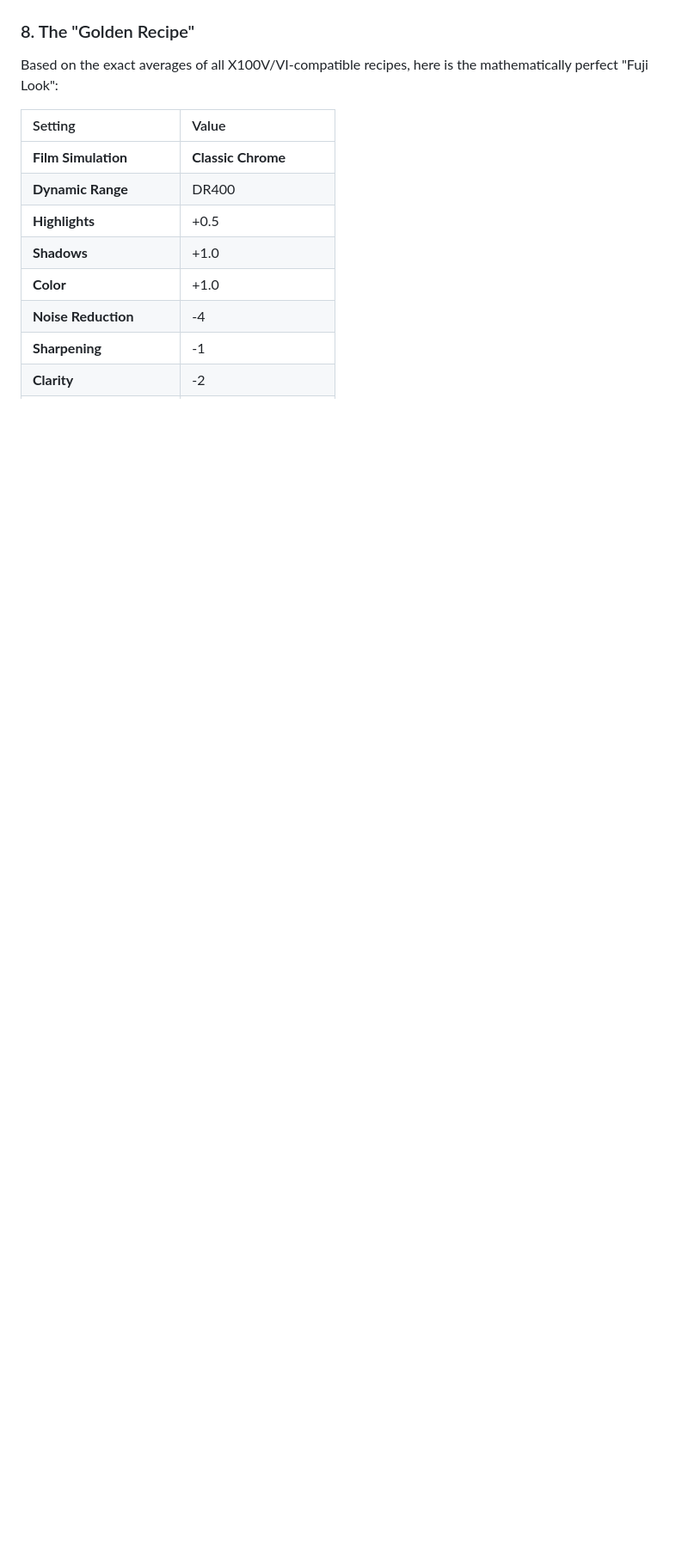
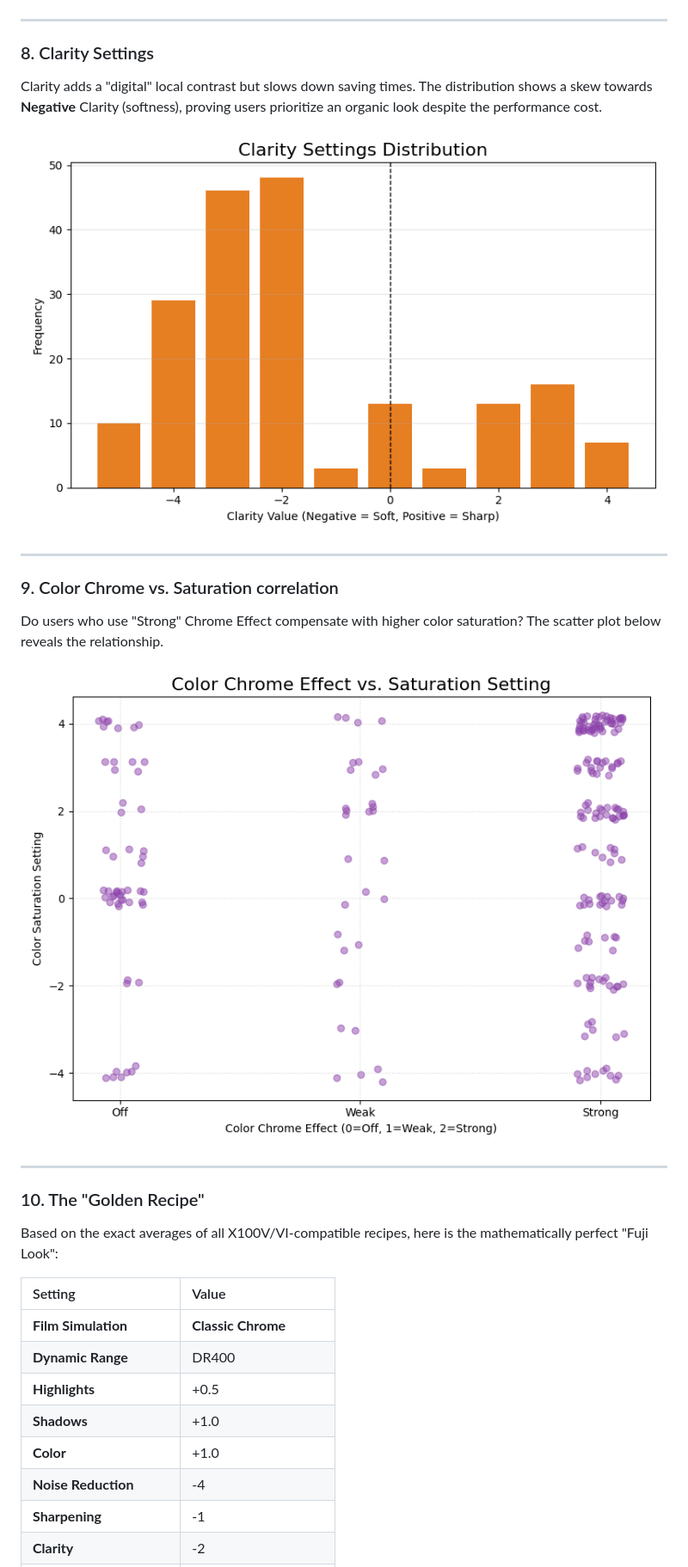
Before and after one commit to Niteeshkanungo/fujisims, a Markdown page: README.md, the part around the change printed below. Shown: that part at 86% size. Drawn GitHub-style; pictures changed too: images/chrome_color_corr.png (added), images/clarity_dist.png (added); blank space fills up the shorter version.

```diff
--- a/README.md
+++ b/README.md
@@ -35,7 +52,23 @@ By averaging all settings (Highlights, Shadows, Color, etc.), we can visualize t
 - **Sharpness/NR**: Negative (softer, organic look).
 ![Average Preferences](images/average_preferences.png)
 
-### 8. The "Golden Recipe"
+---
+
+### 8. Clarity Settings
+Clarity adds a "digital" local contrast but slows down saving times. The distribution shows a skew towards **Negative** Clarity (softness), proving users prioritize an organic look despite the performance cost.
+
+![Clarity Distribution](images/clarity_dist.png)
+
+---
+
+### 9. Color Chrome vs. Saturation correlation
+Do users who use "Strong" Chrome Effect compensate with higher color saturation? The scatter plot below reveals the relationship.
+
+![Chrome vs Color](images/chrome_color_corr.png)
+
+---
+
+### 10. The "Golden Recipe"
 Based on the exact averages of all X100V/VI-compatible recipes, here is the mathematically perfect "Fuji Look":
 
 | Setting | Value |
```
Also changed, not shown: other parts of README.md (+17 -0 lines), 1 other file.
